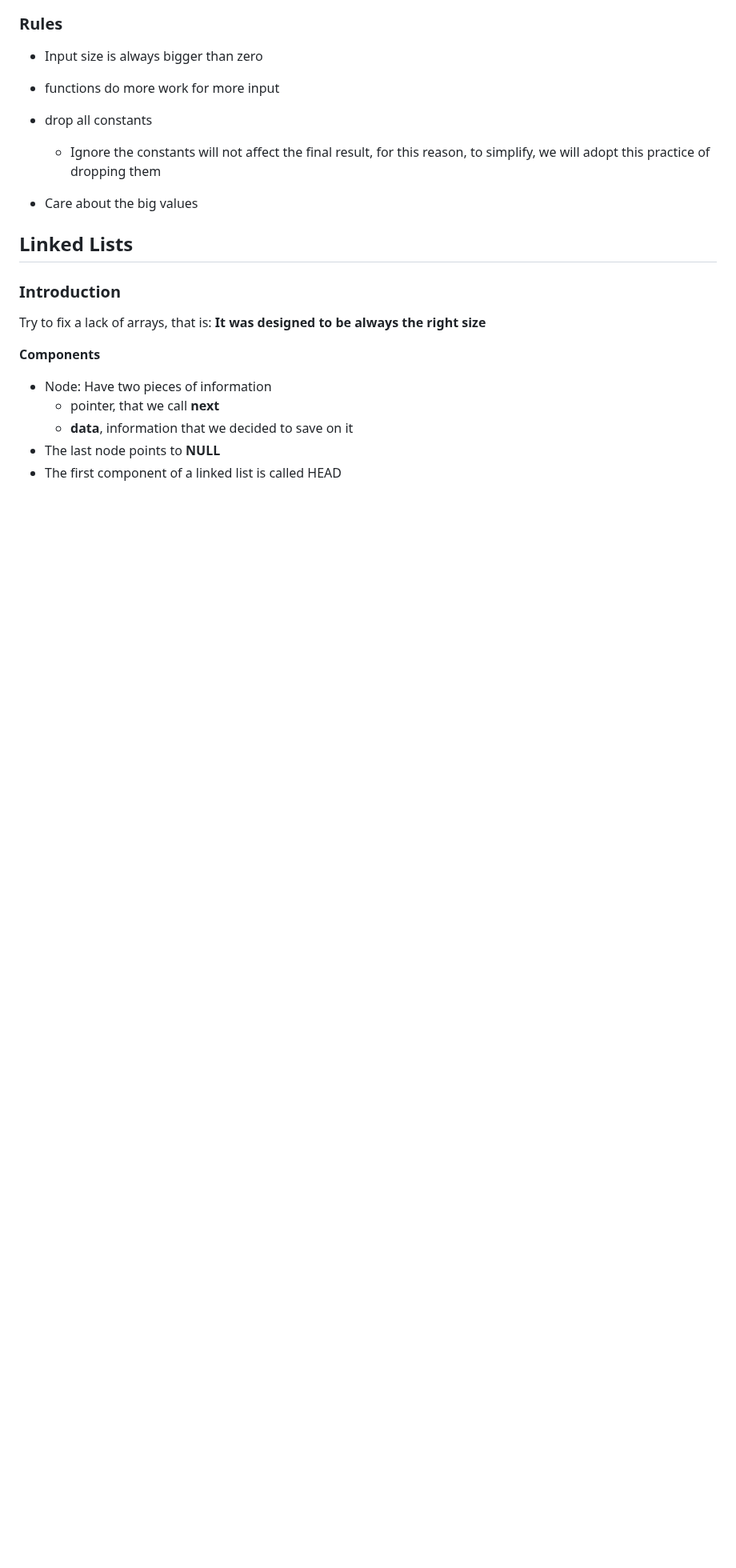
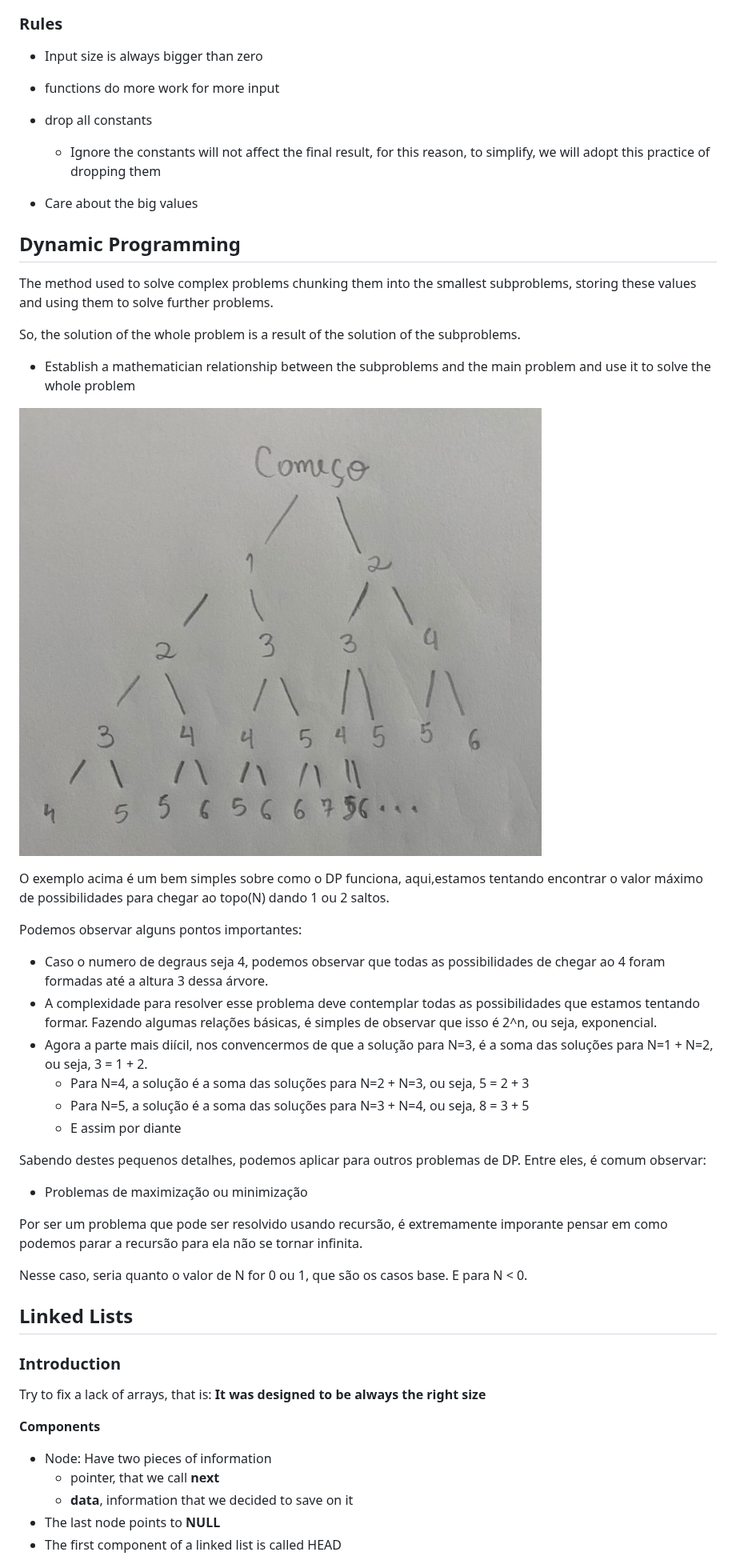
Before and after one commit to perebaj/jjhandbook, a Markdown page: dsa/README.md, the part around one of its changes. Shown at 80% size. Drawn GitHub-style; pictures changed too: dsa/DP.jpeg (added); blank space fills up the shorter version.

Commit message:
:sparkles: dsa: DP & difficulty to learn table

```diff
--- a/dsa/README.md
+++ b/dsa/README.md
@@ -36,6 +36,37 @@ In the end, I'm just studying that to be approved for a job interview is pure bu
     - Ignore the constants will not affect the final result, for this reason, to simplify, we will adopt this practice of dropping them
 
 - Care about the big values
+
+## Dynamic Programming
+
+The method used to solve complex problems chunking them into the smallest subproblems, storing these values and using them to solve further problems.
+
+So, the solution of the whole problem is a result of the solution of the subproblems.
+
+- Establish a mathematician relationship between the subproblems and the main problem and use it to solve the whole problem
+
+![](./DP.jpeg)
+
+O exemplo acima é um bem simples sobre como o DP funciona, aqui,estamos tentando encontrar o valor máximo de possibilidades para chegar ao topo(N) dando 1 ou 2 saltos.
+
+Podemos observar alguns pontos importantes:
+
+- Caso o numero de degraus seja 4, podemos observar que todas as possibilidades de chegar ao 4 foram formadas até a altura 3 dessa árvore.
+- A complexidade para resolver esse problema deve contemplar todas as possibilidades que estamos tentando formar. Fazendo algumas relações básicas, é simples de observar que isso é 2^n, ou seja, exponencial.
+- Agora a parte mais diícil, nos convencermos de que a solução para N=3, é a soma das soluções para N=1 + N=2, ou seja, 3 = 1 + 2.
+    - Para N=4, a solução é a soma das soluções para N=2 + N=3, ou seja, 5 = 2 + 3
+    - Para N=5, a solução é a soma das soluções para N=3 + N=4, ou seja, 8 = 3 + 5
+    - E assim por diante
+
+Sabendo destes pequenos detalhes, podemos aplicar para outros problemas de DP. Entre eles, é comum observar:
+
+- Problemas de maximização ou minimização
+
+
+Por ser um problema que pode ser resolvido usando recursão, é extremamente imporante pensar em como podemos parar a recursão para ela não se tornar infinita.
+
+Nesse caso, seria quanto o valor de N for 0 ou 1, que são os casos base. E para N < 0.
+
 
 ## Linked Lists
 
```
Also changed, not shown: other parts of dsa/README.md (+4 -0 lines), dsa/learn-table.png (added).
